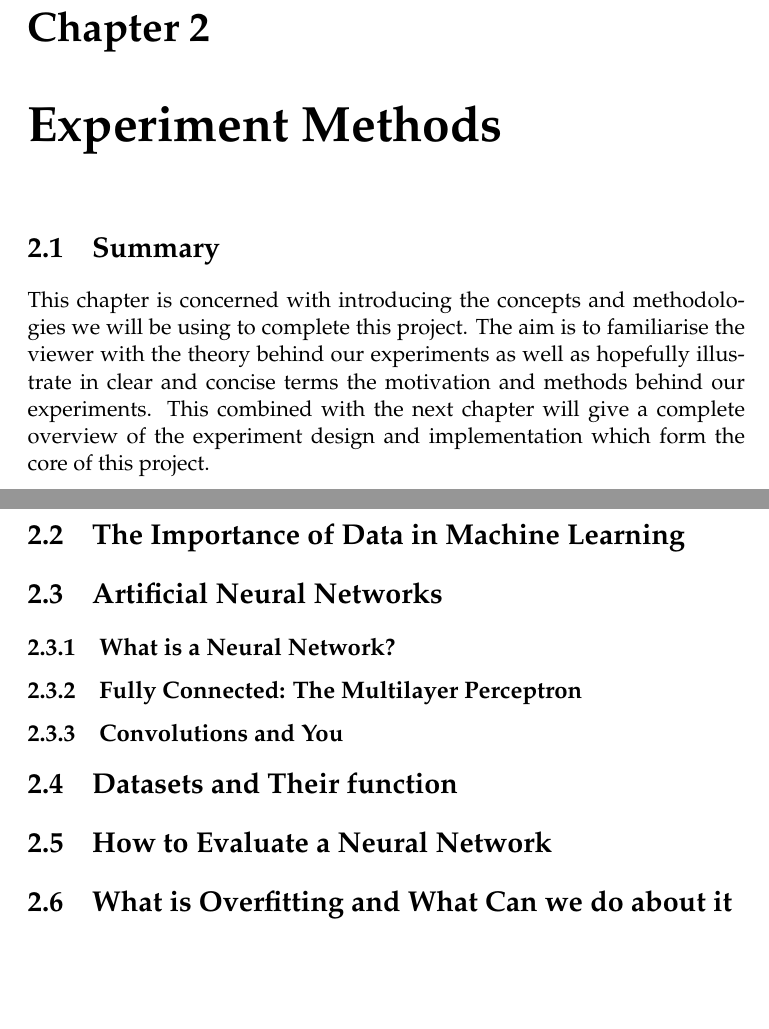
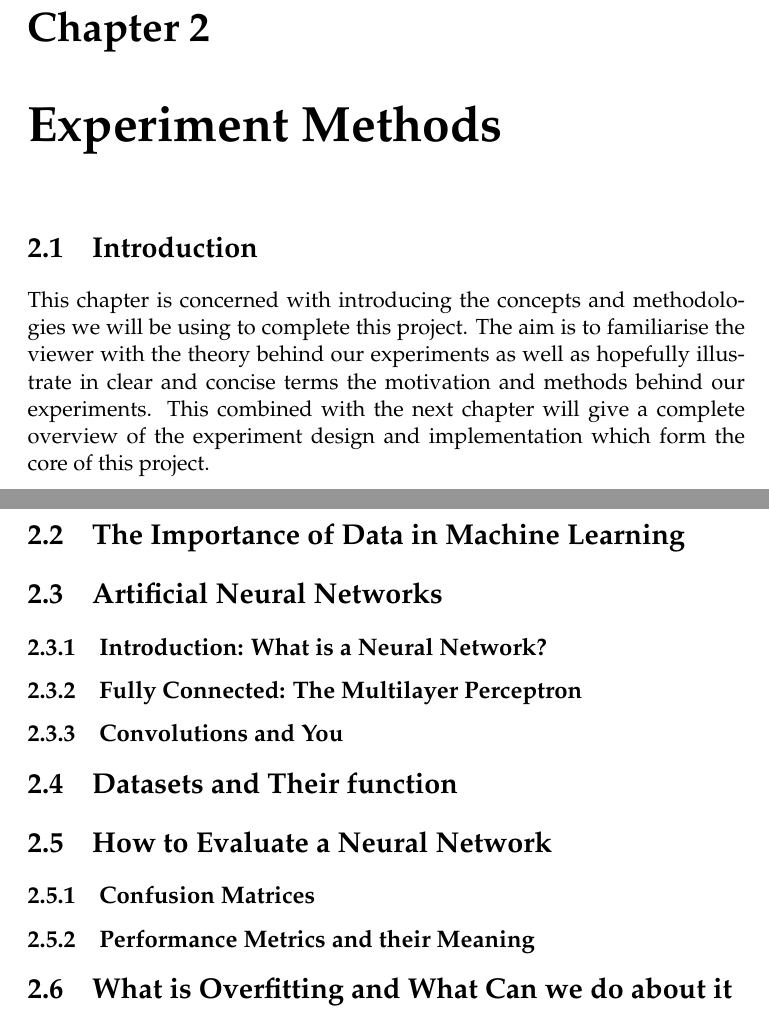
Before and after one commit to Theonik/Convnet-demo, a LaTeX thesis (Report/dissertation.tex, which reads Report/Chapter2/chapter2.tex): two parts of pages 16 and 17 of 38, joined at a grey line, cut so that both start at the same text, the shorter picture padded with empty space. Compiled offline with pdfLaTeX; a LaTeX package or settings file that is missing is left out.

Commit message:
Add missing updates

```diff
--- a/Report/Chapter2/chapter2.tex
+++ b/Report/Chapter2/chapter2.tex
@@ -1,18 +1,20 @@
 %\addcontentsline{toc}{chapter}{Development Process}
 \chapter{Experiment Methods}
-\section{Summary}
+\section{Introduction}
 This chapter is concerned with introducing the concepts and methodologies we will be using to complete this project. The aim is to familiarise the viewer with the theory behind our experiments as well as hopefully illustrate in clear and concise terms the motivation and methods behind our experiments. This combined with the next chapter will give a complete overview of the experiment design and implementation which form the core of this project.
 
 \section{The Importance of Data in Machine Learning}
 
 \section{Artificial Neural Networks}
-\subsection{What is a Neural Network?}
+\subsection{Introduction: What is a Neural Network?}
 \subsection{Fully Connected: The Multilayer Perceptron}
 \subsection{Convolutions and You}
 
 \section{Datasets and Their function}
 
 \section{How to Evaluate a Neural Network}
+\subsection{Confusion Matrices}
+\subsection{Performance Metrics and their Meaning}
 
 \section{What is Overfitting and What Can we do about it}
 
```
Also changed, not shown: Report/Chapter1/chapter1.tex (+3 -1 lines), Report/Chapter3/chapter3.tex (+3 -0 lines).
